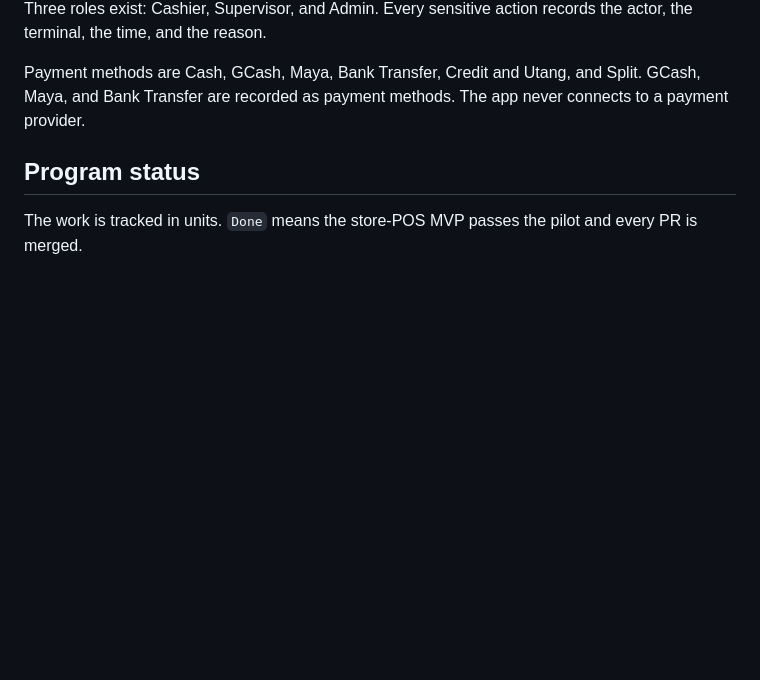
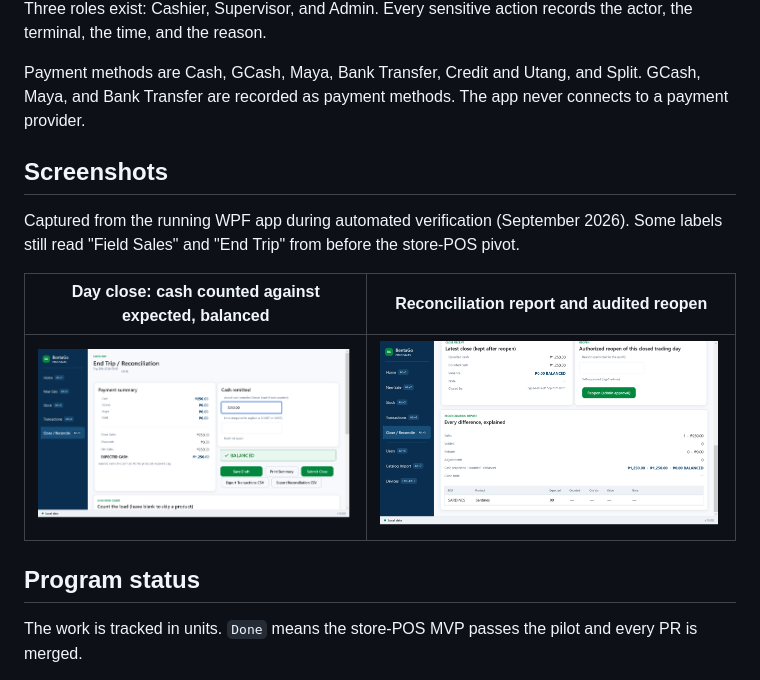
Before and after one commit to light691/bentaGo, a Markdown page: README.md, the part around the change. Rendered like a GitHub page; pictures changed too: docs/screenshots/day-close-balanced.png (added), docs/screenshots/reconciliation-report.png (added); blank space fills up the shorter version.

Commit message:
Add app screenshots to README

```diff
--- a/README.md
+++ b/README.md
@@ -21,6 +21,14 @@ The receipt is the source of truth for a sale. Receipts print on an 80mm thermal
 Three roles exist: Cashier, Supervisor, and Admin. Every sensitive action records the actor, the terminal, the time, and the reason.
 
 Payment methods are Cash, GCash, Maya, Bank Transfer, Credit and Utang, and Split. GCash, Maya, and Bank Transfer are recorded as payment methods. The app never connects to a payment provider.
+
+## Screenshots
+
+Captured from the running WPF app during automated verification (September 2026). Some labels still read "Field Sales" and "End Trip" from before the store-POS pivot.
+
+| Day close: cash counted against expected, balanced | Reconciliation report and audited reopen |
+|---|---|
+| ![Close / Reconcile screen showing payment summary, expected cash, counted cash and a BALANCED result](docs/screenshots/day-close-balanced.png) | ![Reconciliation report listing sales, voids, returns, adjustments and cash variance, with an admin-approved reopen](docs/screenshots/reconciliation-report.png) |
 
 ## Program status
 
```
